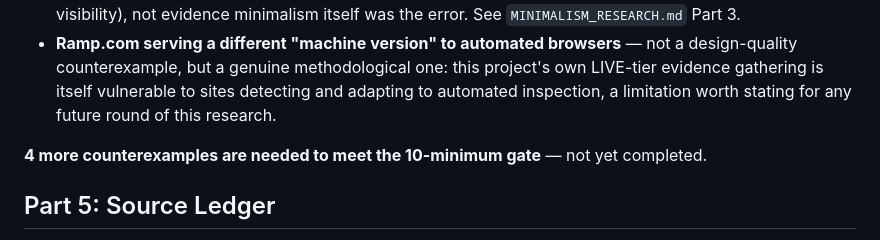
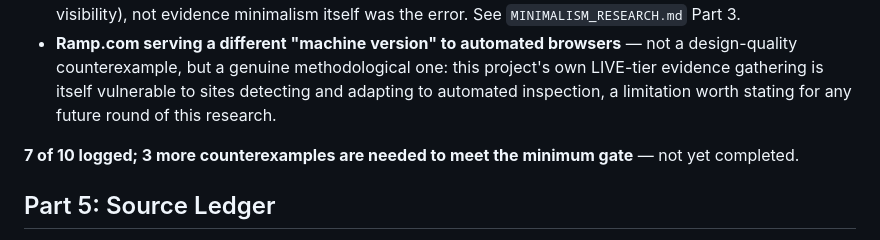
Before and after one commit to jmoloney232/not_vibe_coding, a Markdown page: PROFESSIONAL_WEB_DESIGN_RESEARCH.md, the part around the change. GitHub-like rendering.

```diff
--- a/PROFESSIONAL_WEB_DESIGN_RESEARCH.md
+++ b/PROFESSIONAL_WEB_DESIGN_RESEARCH.md
@@ -264,7 +264,7 @@ Per the calibration brief's 10-minimum ambiguous/counterexample gate. Currently
 - **The Cracker Barrel rebrand** — minimalism as the *wrong* execution of a *legitimate* stated goal (billboard visibility), not evidence minimalism itself was the error. See `MINIMALISM_RESEARCH.md` Part 3.
 - **Ramp.com serving a different "machine version" to automated browsers** — not a design-quality counterexample, but a genuine methodological one: this project's own LIVE-tier evidence gathering is itself vulnerable to sites detecting and adapting to automated inspection, a limitation worth stating for any future round of this research.
 
-**4 more counterexamples are needed to meet the 10-minimum gate** — not yet completed.
+**7 of 10 logged; 3 more counterexamples are needed to meet the minimum gate** — not yet completed.
 
 ## Part 5: Source Ledger
 
```
Also changed, not shown: FINAL_CALIBRATION_REPORT.md (added, +82 -0 lines).
